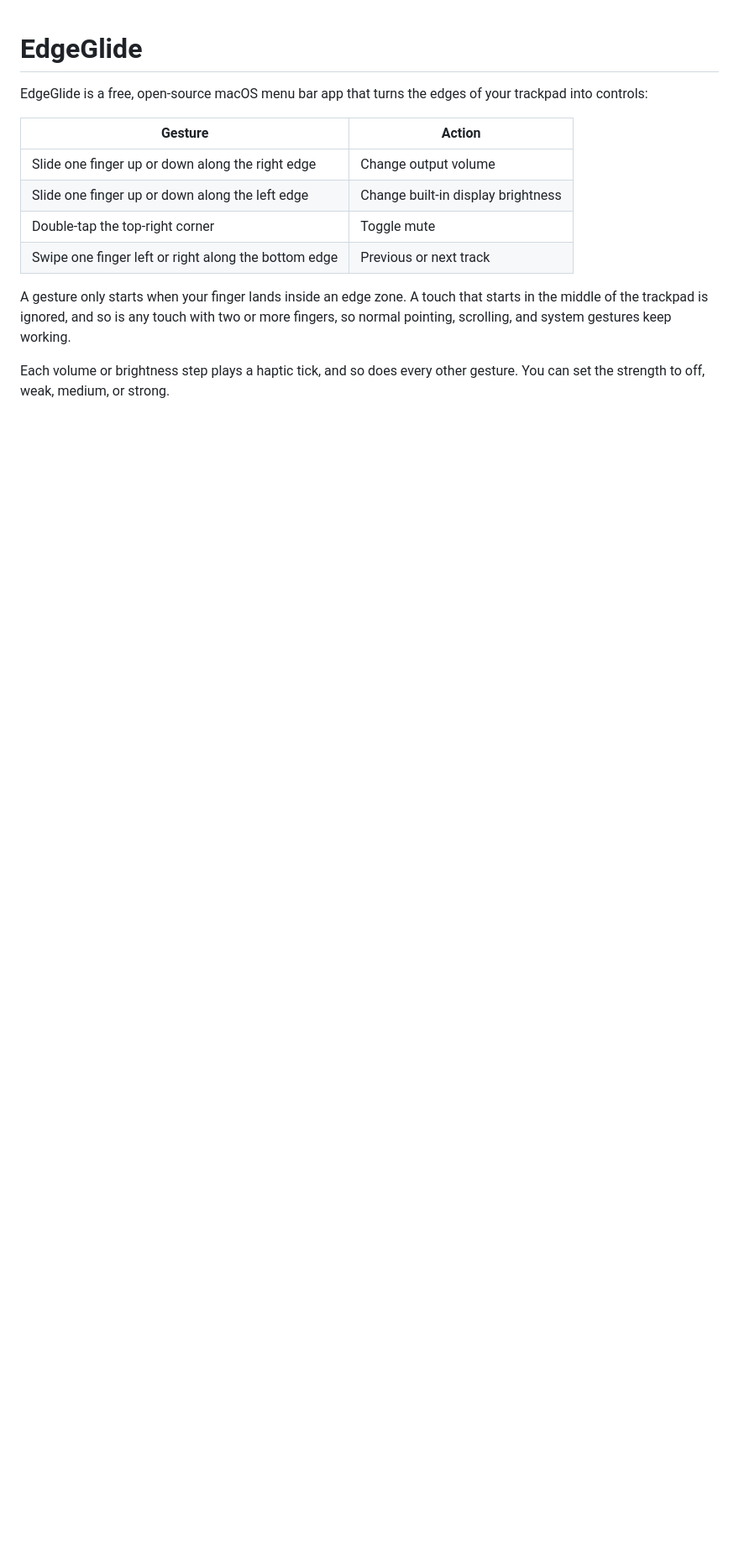
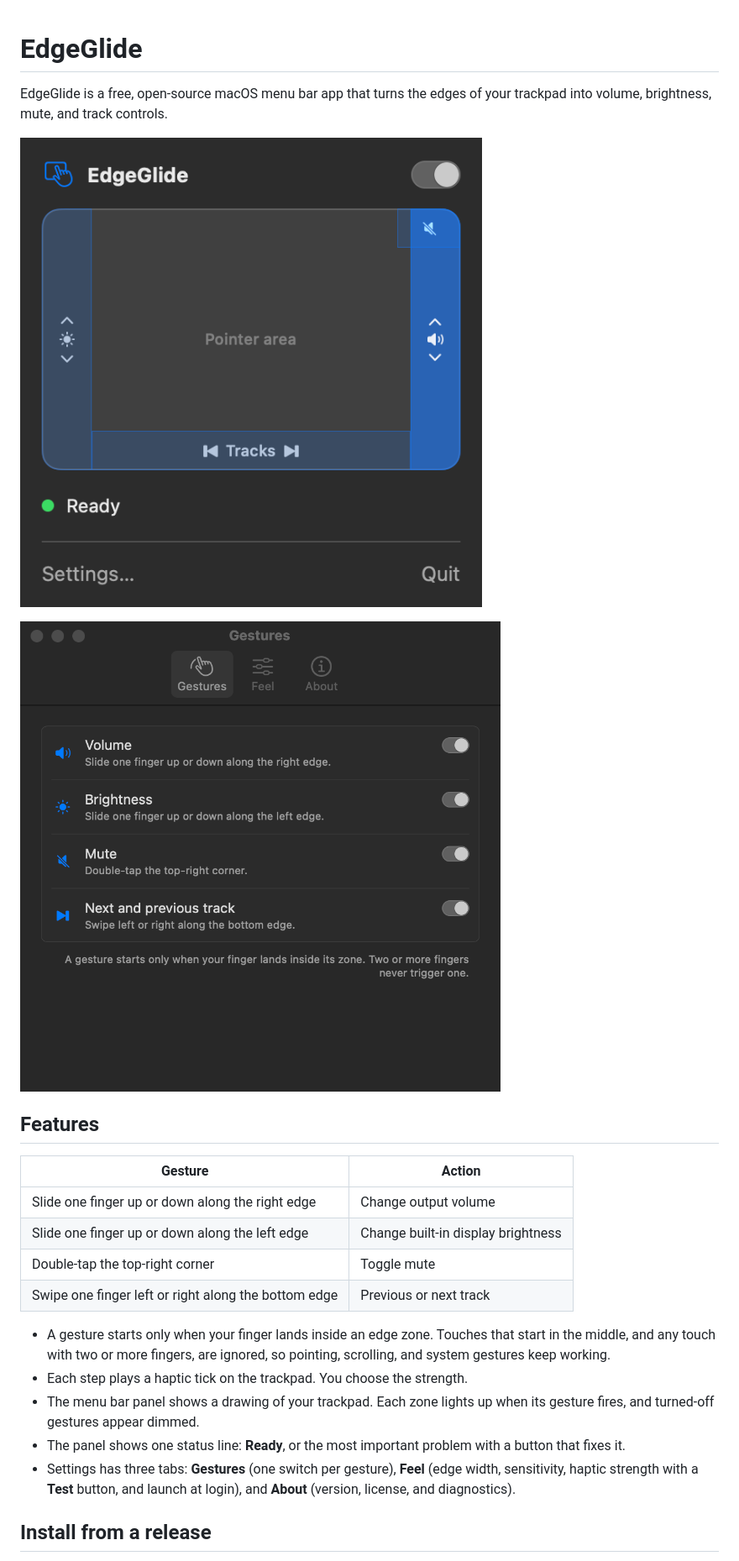
Before and after one commit to nosyminotaur/EdgeGlide, a Markdown page: README.md, the part around one of its changes. Shown at 84% size. GitHub-like rendering; pictures changed too: docs/screenshot-panel.png (added), docs/screenshot-settings.png (added); blank space fills up the shorter version.

```diff
--- a/README.md
+++ b/README.md
@@ -1,7 +1,13 @@
 # EdgeGlide
 
 EdgeGlide is a free, open-source macOS menu bar app that turns the edges of
-your trackpad into controls:
+your trackpad into volume, brightness, mute, and track controls.
+
+![The EdgeGlide panel, with the trackpad zones and the Ready status](docs/screenshot-panel.png)
+
+![The EdgeGlide Settings window, Gestures tab](docs/screenshot-settings.png)
+
+## Features
 
 | Gesture | Action |
 |---------|--------|
@@ -10,11 +16,17 @@ your trackpad into controls:
 | Double-tap the top-right corner | Toggle mute |
 | Swipe one finger left or right along the bottom edge | Previous or next track |
 
-A gesture only starts when your finger lands inside an edge zone. A touch that
-starts in the middle of the trackpad is ignored, and so is any touch with two
-or more fingers, so normal pointing, scrolling, and system gestures keep
-working.
+- A gesture starts only when your finger lands inside an edge zone. Touches
+  that start in the middle, and any touch with two or more fingers, are
+  ignored, so pointing, scrolling, and system gestures keep working.
+- Each step plays a haptic tick on the trackpad. You choose the strength.
+- The menu bar panel shows a drawing of your trackpad. Each zone lights up
+  when its gesture fires, and turned-off gestures appear dimmed.
+- The panel shows one status line: **Ready**, or the most important problem
+  with a button that fixes it.
+- Settings has three tabs: **Gestures** (one switch per gesture), **Feel**
+  (edge width, sensitivity, haptic strength with a **Test** button, and launch
+  at login), and **About** (version, license, and diagnostics).
 
-Each volume or brightness step plays a haptic tick, and so does every other
-gesture. You can set the strength to off, weak, medium, or strong.
+## Install from a release
 
```
Also changed, not shown: other parts of README.md (+69 -61 lines), docs/screenshot-settings-about.png (added), docs/screenshot-settings-feel.png (added), docs/screenshot-settings-gestures.png (added), 9 other files.
